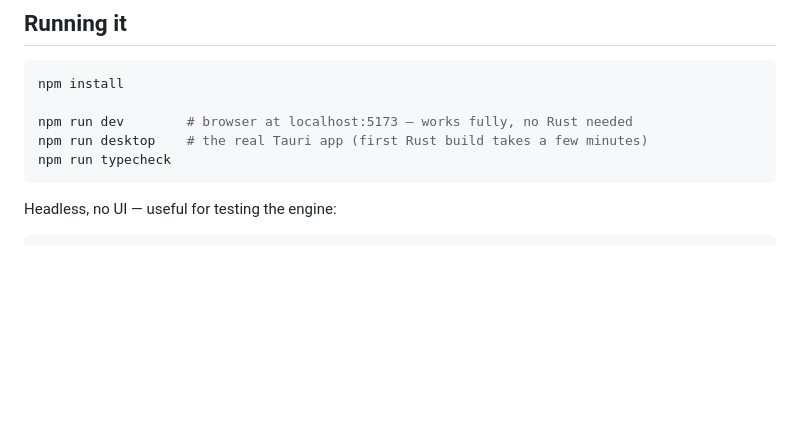
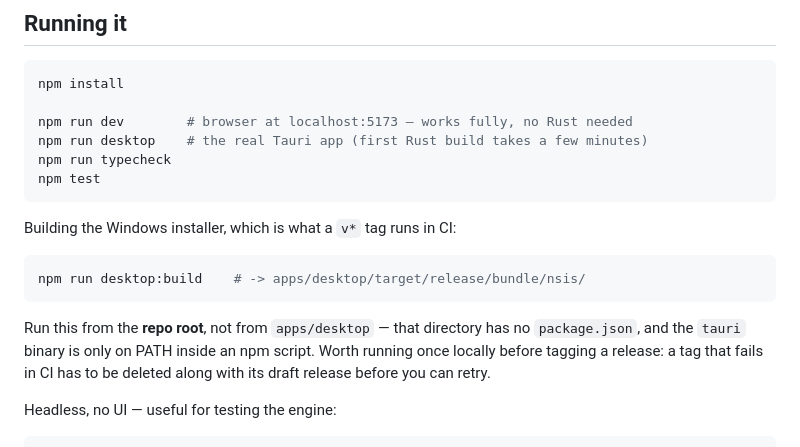
Before and after one commit to itzmerai/Quadrant, a Markdown page: README.md, the part around the change. Drawn GitHub-style; blank space fills up the shorter version.

Commit message:
docs: document npm run desktop:build for installer builds

````diff
--- a/README.md
+++ b/README.md
@@ -102,7 +102,19 @@ npm install
 npm run dev        # browser at localhost:5173 — works fully, no Rust needed
 npm run desktop    # the real Tauri app (first Rust build takes a few minutes)
 npm run typecheck
+npm test
 ```
+
+Building the Windows installer, which is what a `v*` tag runs in CI:
+
+```bash
+npm run desktop:build    # -> apps/desktop/target/release/bundle/nsis/
+```
+
+Run this from the **repo root**, not from `apps/desktop` — that directory has no
+`package.json`, and the `tauri` binary is only on PATH inside an npm script.
+Worth running once locally before tagging a release: a tag that fails in CI has
+to be deleted along with its draft release before you can retry.
 
 Headless, no UI — useful for testing the engine:
 
````
